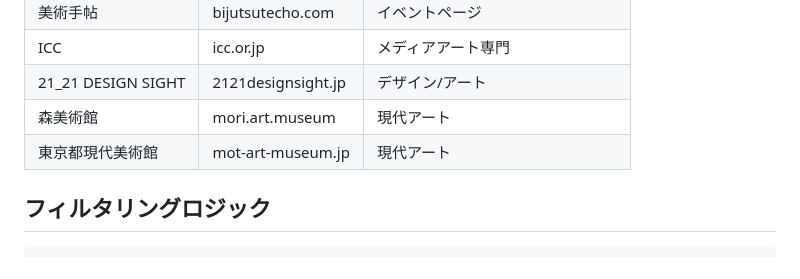
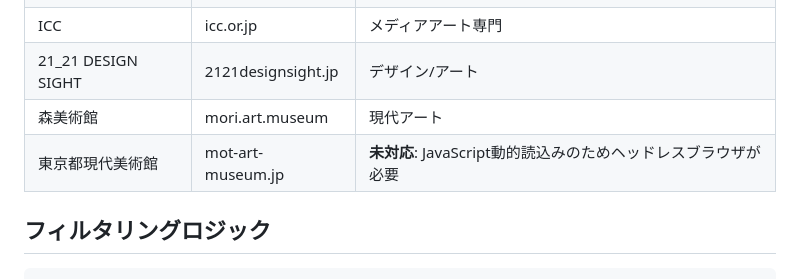
Before and after one commit to propella/perceptual, a Markdown page: .claude/plans/initial-plan.md, the part around the change. Drawn GitHub-style.

Commit message:
Note MOT scraper limitation in plans
MOT (Tokyo Metropolitan Art Museum) uses JavaScript for dynamic
content loading, requiring a headless browser to scrape.

Co-Authored-By: Claude Opus 4.5 <noreply@anthropic.com>

```diff
--- a/.claude/plans/initial-plan.md
+++ b/.claude/plans/initial-plan.md
@@ -115,7 +115,7 @@ END:VCALENDAR
 | ICC | icc.or.jp | メディアアート専門 |
 | 21_21 DESIGN SIGHT | 2121designsight.jp | デザイン/アート |
 | 森美術館 | mori.art.museum | 現代アート |
-| 東京都現代美術館 | mot-art-museum.jp | 現代アート |
+| 東京都現代美術館 | mot-art-museum.jp | **未対応**: JavaScript動的読込みのためヘッドレスブラウザが必要 |
 
 ## フィルタリングロジック
 
```
